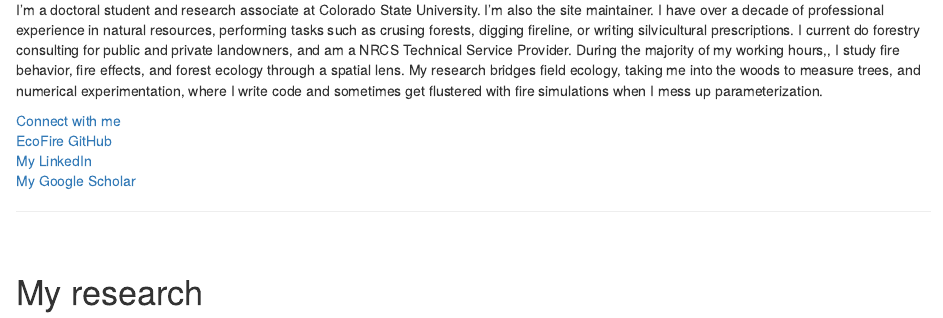
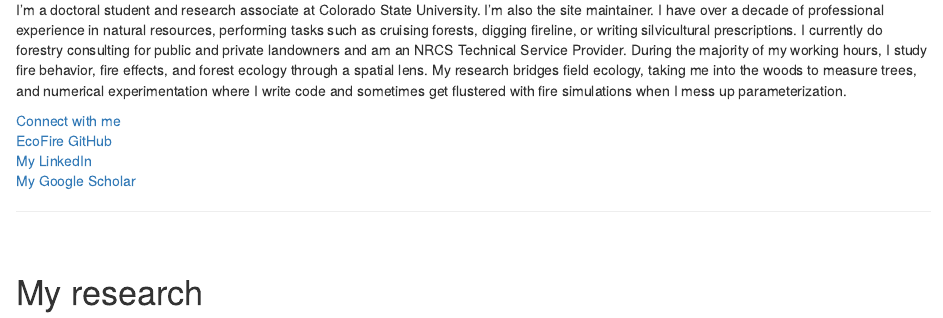
Before and after one commit to EcoFire/EcoFire.github.io, an R Markdown document (author-ziegler.Rmd): the page in a window 1100 px wide, from 120 px down. Rendered offline with R 4.5, knitr and Pandoc, with nearby package versions.

```diff
--- a/author-ziegler.Rmd
+++ b/author-ziegler.Rmd
@@ -11,7 +11,7 @@
 <img id="img-me" src="site_content/img/me.jpeg" width="250px" height="auto">
 
 <br>
-I'm a doctoral student and research associate at Colorado State University. I'm also the site maintainer. I have over a decade of professional experience in natural resources, performing tasks such as crusing forests, digging fireline, or writing silvicultural prescriptions. I current do forestry consulting for public and private landowners, and am a NRCS Technical Service Provider. During the majority of my working hours,, I study fire behavior, fire effects, and forest ecology through a spatial lens. My research bridges field ecology, taking me into the woods to measure trees, and numerical experimentation, where I write code and sometimes get flustered with fire simulations when I mess up parameterization.
+I'm a doctoral student and research associate at Colorado State University. I'm also the site maintainer. I have over a decade of professional experience in natural resources, performing tasks such as cruising forests, digging fireline, or writing silvicultural prescriptions. I currently do forestry consulting for public and private landowners and am an NRCS Technical Service Provider. During the majority of my working hours, I study fire behavior, fire effects, and forest ecology through a spatial lens. My research bridges field ecology, taking me into the woods to measure trees, and numerical experimentation where I write code and sometimes get flustered with fire simulations when I mess up parameterization.
 
 <a href="mailto:Justin.Zieger@Colostate.edu">
 <i class="fa fa-send fa-lg"></i> Connect with me</a>
```
Also changed, not shown: index.Rmd (+1 -1 lines), author-ziegler.html, index.html.
